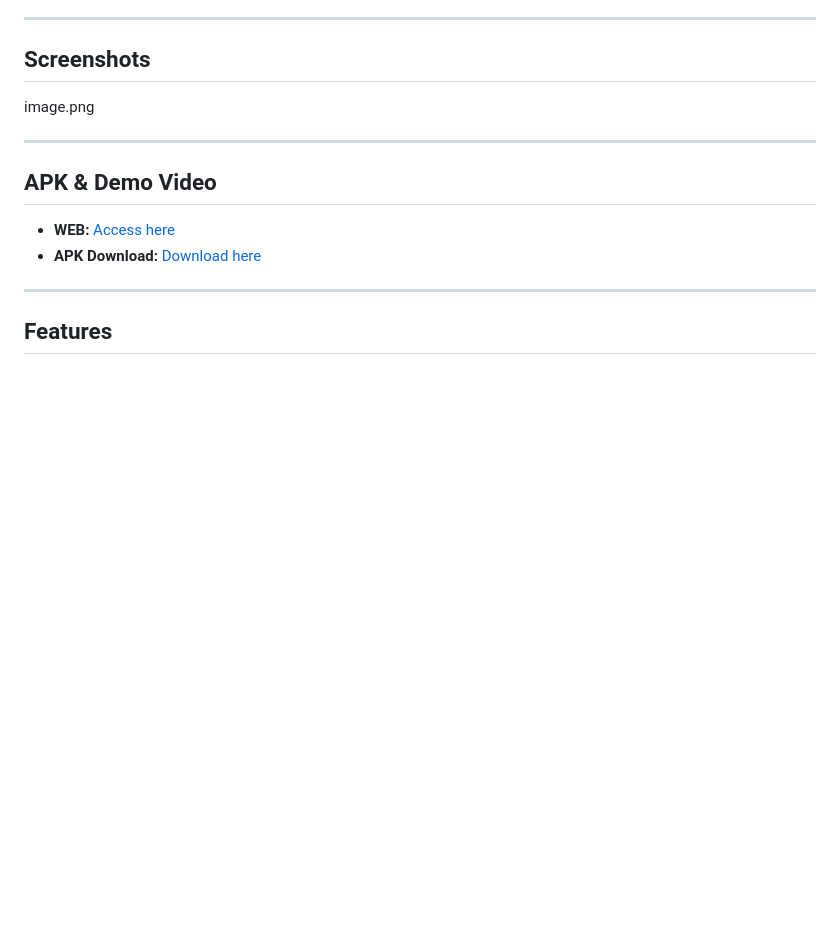
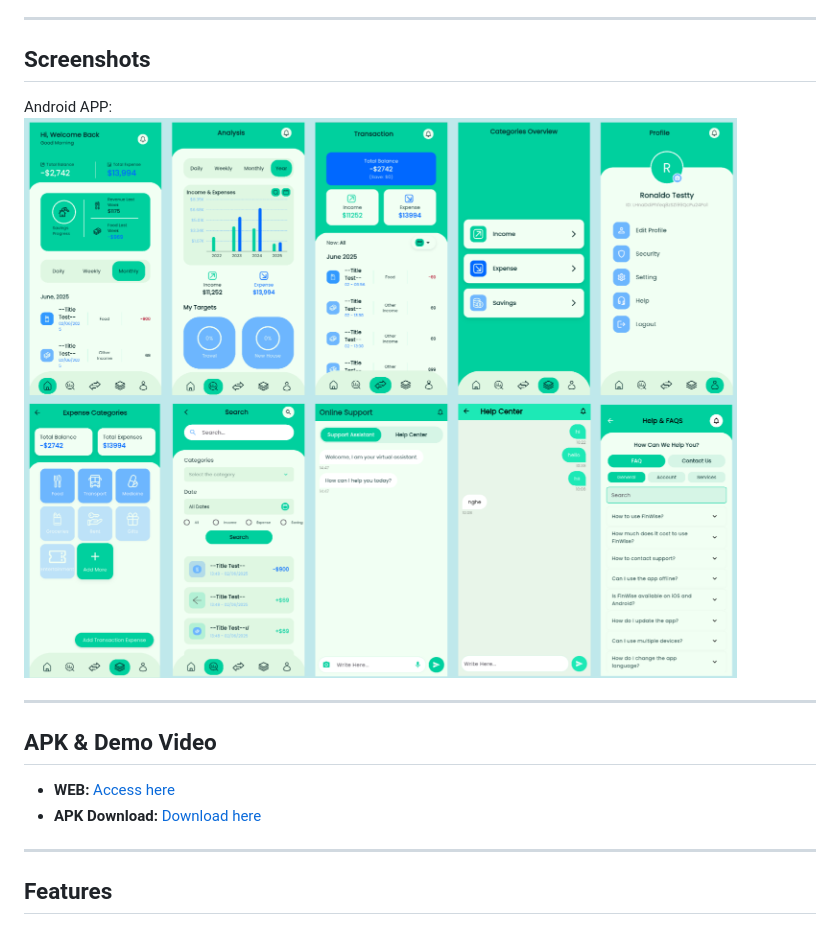
Before and after one commit to dinhthongchau/flutter_biwo_finance, a Markdown page: README.md, the part around the change. GitHub-like rendering; pictures changed too: img_1.png (added); blank space fills up the shorter version.

```diff
--- a/README.md
+++ b/README.md
@@ -6,7 +6,7 @@ Finance Management is a modern mobile application built with Flutter, designed t
 
 ## Screenshots
 
-image.png
+Android APP: ![img_1.png](img_1.png)
 
 ---
 
```
